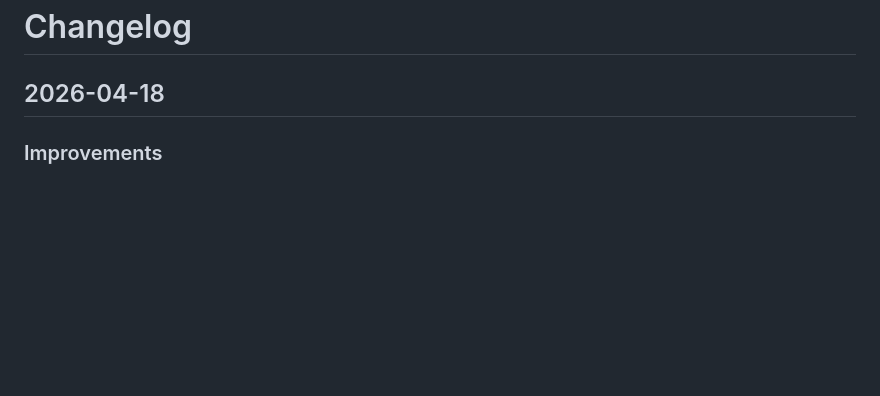
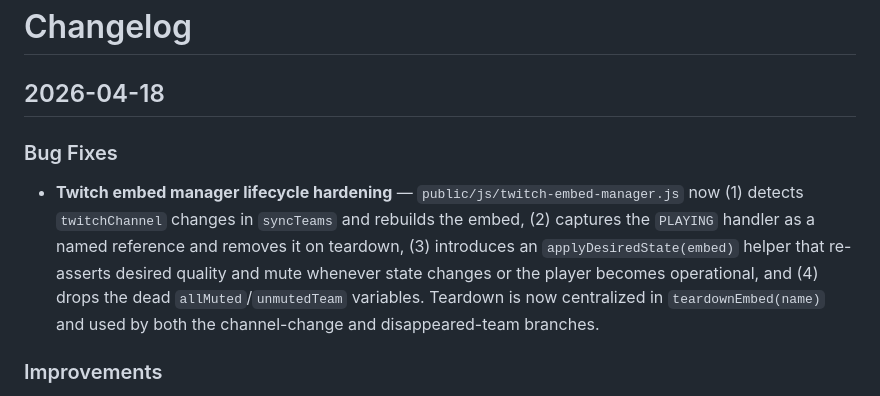
Before and after one commit to Sponsorn/mythic-tournament, a Markdown page: CHANGELOG.md, the part around the change. Rendered like a GitHub page; blank space fills up the shorter version.

Commit message:
chore: changelog for twitch embed manager lifecycle fixes

```diff
--- a/CHANGELOG.md
+++ b/CHANGELOG.md
@@ -1,6 +1,9 @@
 # Changelog
 
 ## 2026-04-18
+
+### Bug Fixes
+- **Twitch embed manager lifecycle hardening** — `public/js/twitch-embed-manager.js` now (1) detects `twitchChannel` changes in `syncTeams` and rebuilds the embed, (2) captures the `PLAYING` handler as a named reference and removes it on teardown, (3) introduces an `applyDesiredState(embed)` helper that re-asserts desired quality and mute whenever state changes or the player becomes operational, and (4) drops the dead `allMuted`/`unmutedTeam` variables. Teardown is now centralized in `teardownEmbed(name)` and used by both the channel-change and disappeared-team branches.
 
 ### Improvements
 - **Real Twitch embed manager with pre-instantiation** — `public/js/twitch-embed-manager.js` replaced with full implementation. Creates a hidden off-screen host appended to `document.body` at load time. `syncTeams(teams)` pre-instantiates one `Twitch.Player` per team with a `twitchChannel`, parked in the hidden host at `480p30`. `mountInto(teamName, slotEl, {focused})` moves the player's DOM node into the target slot (preserving player state to avoid ad-roll reconnections), and bumps quality to `720p30` when focused. `setMainAudio(unmuted, focusedTeam)` mutes/unmutes players so only the focused team is audible. Added `detachAll()` to return every embed back to the hidden host. Teams with empty `twitchChannel` are skipped; missing embeds render a `.stream-tile-offline` placeholder. Corresponding `.twitch-embed-host iframe` and `.stream-tile-offline` styles appended to `public/compositor/compositor.css`.
```
